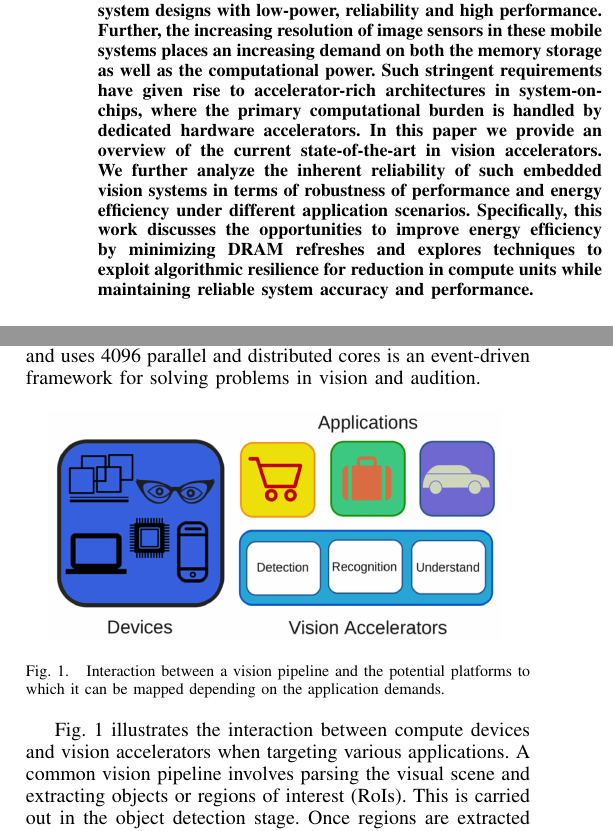
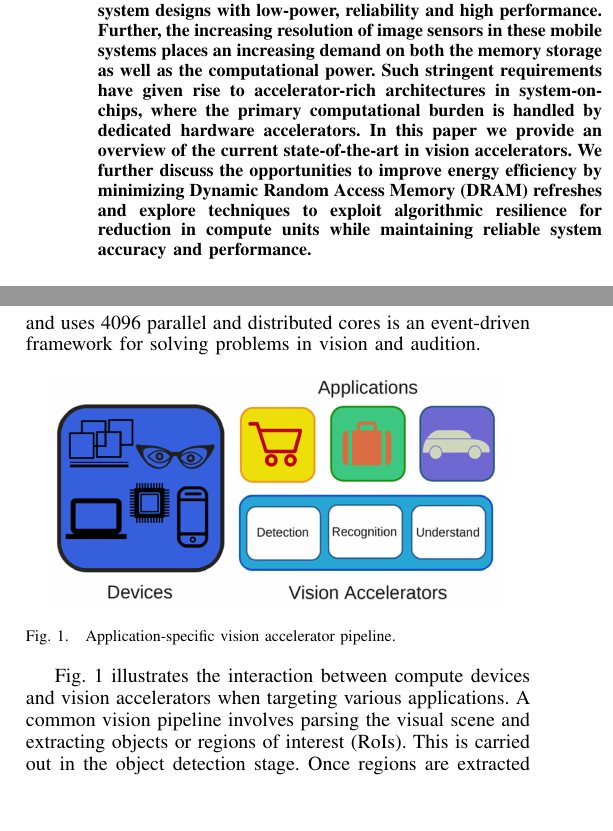
Before and after one commit to siddadd/iNIS2015, a LaTeX paper (inis2015.tex, which reads src/abstract.tex, src/introduction.tex): two parts of the columns of page 1 of 6, joined at a grey line, cut so that both start at the same text, the shorter picture padded with empty space. Compiled offline with pdfLaTeX; TikZ figures are drawn from their code, not taken from saved files.

Commit message:
Incorporating review comments - ver1

```diff
--- a/src/abstract.tex
+++ b/src/abstract.tex
@@ -8,7 +8,6 @@ both the memory storage as well as the computational power.
 Such stringent requirements have given rise to accelerator-rich architectures in system-on-chips, where the
 primary computational burden is handled by dedicated hardware accelerators. In this paper we provide an overview of the
 current state-of-the-art in vision accelerators.
-We further analyze the inherent reliability of such embedded vision systems in terms of robustness of performance and energy
-efficiency under different application scenarios. Specifically, this work discusses the opportunities to improve energy efficiency
-by minimizing DRAM refreshes and explores techniques to exploit algorithmic resilience for reduction in compute units
+We further discuss the opportunities to improve energy efficiency
+by minimizing Dynamic Random Access Memory (DRAM) refreshes and explore techniques to exploit algorithmic resilience for reduction in compute units
 while maintaining reliable system accuracy and performance.
--- a/src/introduction.tex
+++ b/src/introduction.tex
@@ -24,7 +24,7 @@ von Neumann architecture and uses 4096 parallel and distributed cores is an even
 \centering
 \includegraphics[width=0.9\linewidth]{./figures/vision_apps_devices.png}
 \vspace{0pt}
-\caption{Interaction between a vision pipeline and the potential platforms to which it can be mapped depending on the application demands.}
+\caption{Application-specific vision accelerator pipeline.}
 \label{fig:iot}
 \vspace{0pt}
 \end{figure}
```
Also changed, not shown: inis2015.tex (+1 -1 lines), src/related.tex (+1 -1 lines), inis2015.pdf, 2 other files.
